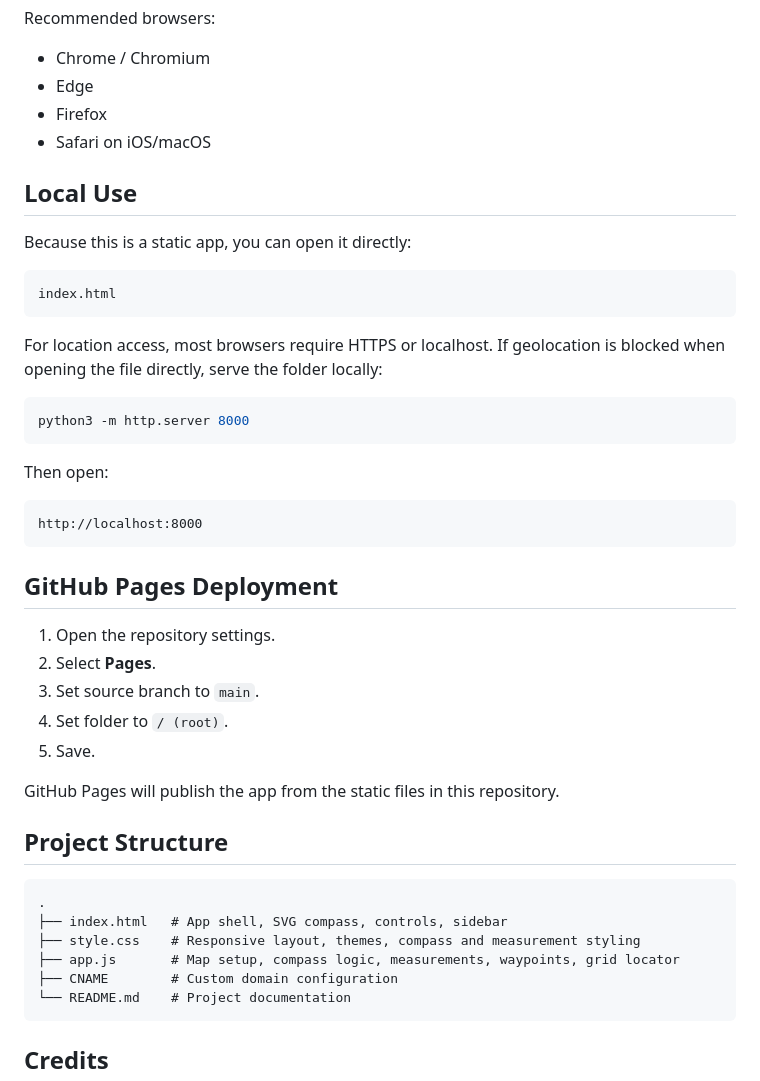
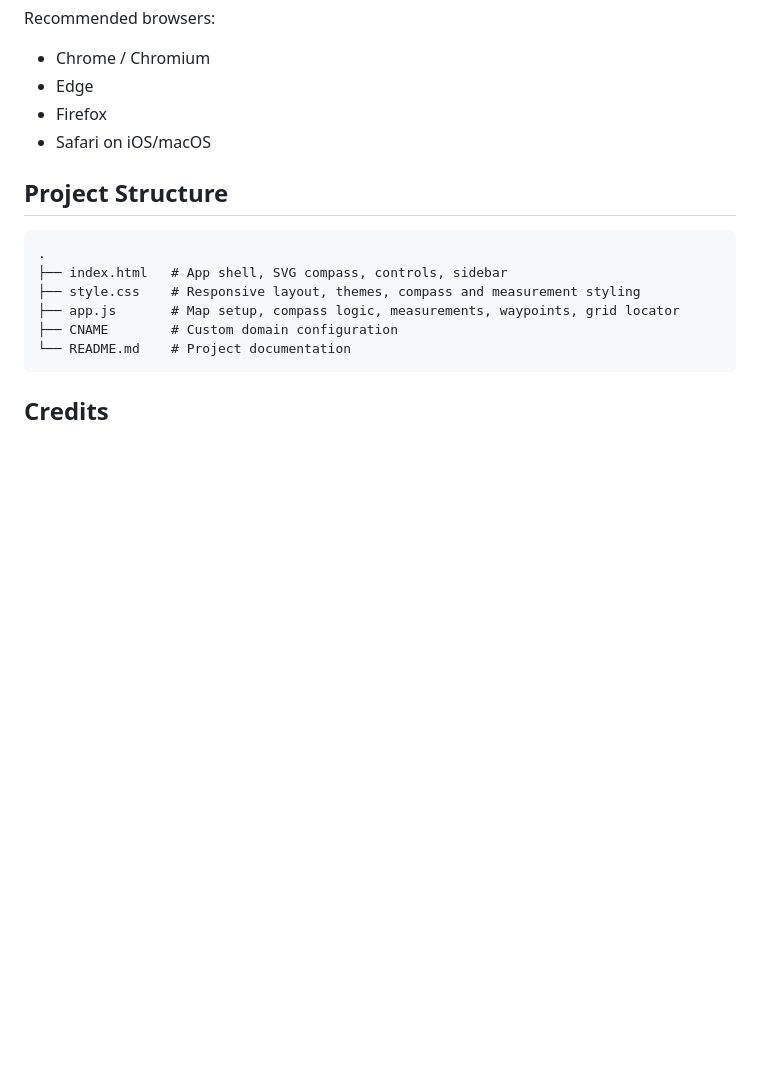
Before and after one commit to 9M2PJU/9M2PJU-Online-Map-and-Compass, a Markdown page: README.md, the part around the change. GitHub-like rendering; blank space fills up the shorter version.

Commit message:
Trim README deployment sections

````diff
--- a/README.md
+++ b/README.md
@@ -150,36 +150,6 @@ Recommended browsers:
 - Firefox
 - Safari on iOS/macOS
 
-## Local Use
-
-Because this is a static app, you can open it directly:
-
-```text
-index.html
-```
-
-For location access, most browsers require HTTPS or localhost. If geolocation is blocked when opening the file directly, serve the folder locally:
-
-```bash
-python3 -m http.server 8000
-```
-
-Then open:
-
-```text
-http://localhost:8000
-```
-
-## GitHub Pages Deployment
-
-1. Open the repository settings.
-2. Select **Pages**.
-3. Set source branch to `main`.
-4. Set folder to `/ (root)`.
-5. Save.
-
-GitHub Pages will publish the app from the static files in this repository.
-
 ## Project Structure
 
 ```text
````
